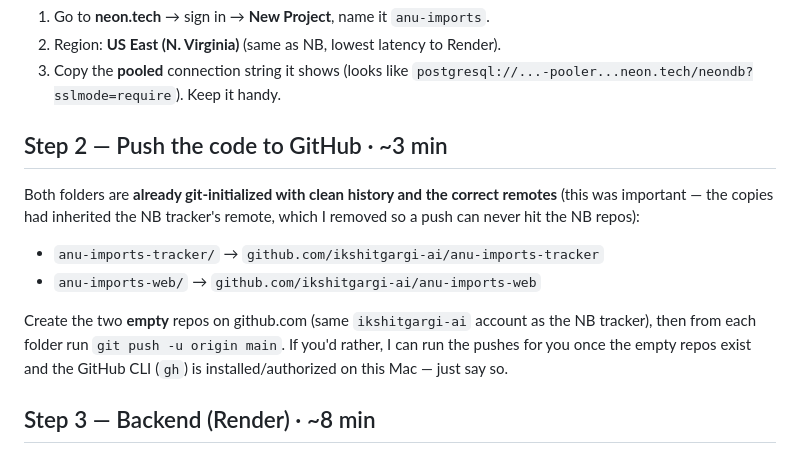
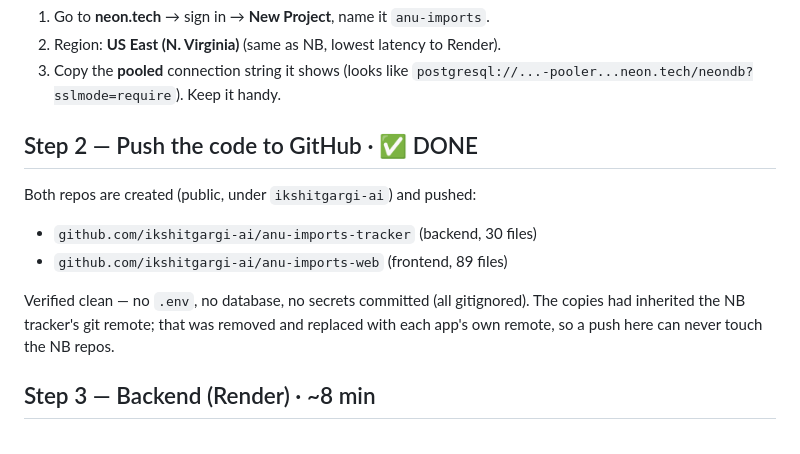
Before and after one commit to ikshitgargi-ai/anu-imports-tracker, a Markdown page: DEPLOY_RUNBOOK.md, the part around the change. Drawn GitHub-style.

Commit message:
Runbook: GitHub push complete
Co-Authored-By: Claude Opus 4.8 <noreply@anthropic.com>

```diff
--- a/DEPLOY_RUNBOOK.md
+++ b/DEPLOY_RUNBOOK.md
@@ -20,17 +20,14 @@ Neon project**. Never paste the NB tracker's database URL into this app.
 3. Copy the **pooled** connection string it shows (looks like
    `postgresql://...-pooler...neon.tech/neondb?sslmode=require`). Keep it handy.
 
-## Step 2 — Push the code to GitHub · ~3 min
-Both folders are **already git-initialized with clean history and the correct
-remotes** (this was important — the copies had inherited the NB tracker's remote,
-which I removed so a push can never hit the NB repos):
-- `anu-imports-tracker/`  → `github.com/ikshitgargi-ai/anu-imports-tracker`
-- `anu-imports-web/`      → `github.com/ikshitgargi-ai/anu-imports-web`
+## Step 2 — Push the code to GitHub · ✅ DONE
+Both repos are created (public, under `ikshitgargi-ai`) and pushed:
+- `github.com/ikshitgargi-ai/anu-imports-tracker` (backend, 30 files)
+- `github.com/ikshitgargi-ai/anu-imports-web` (frontend, 89 files)
 
-Create the two **empty** repos on github.com (same `ikshitgargi-ai` account as the
-NB tracker), then from each folder run `git push -u origin main`. If you'd rather, I
-can run the pushes for you once the empty repos exist and the GitHub CLI (`gh`) is
-installed/authorized on this Mac — just say so.
+Verified clean — no `.env`, no database, no secrets committed (all gitignored). The
+copies had inherited the NB tracker's git remote; that was removed and replaced with
+each app's own remote, so a push here can never touch the NB repos.
 
 ## Step 3 — Backend (Render) · ~8 min
 1. **render.com** → **New** → **Blueprint** → pick the `anu-imports-tracker` repo.
```
